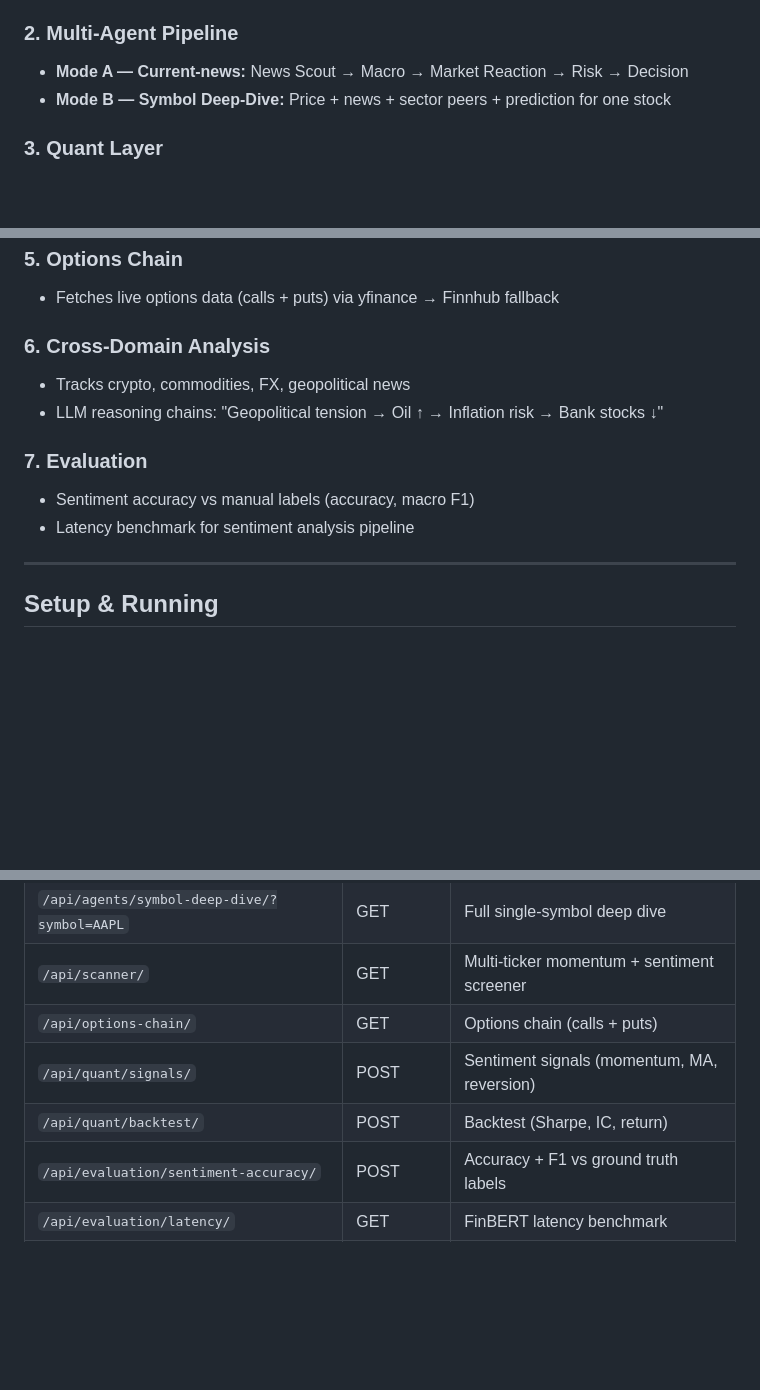
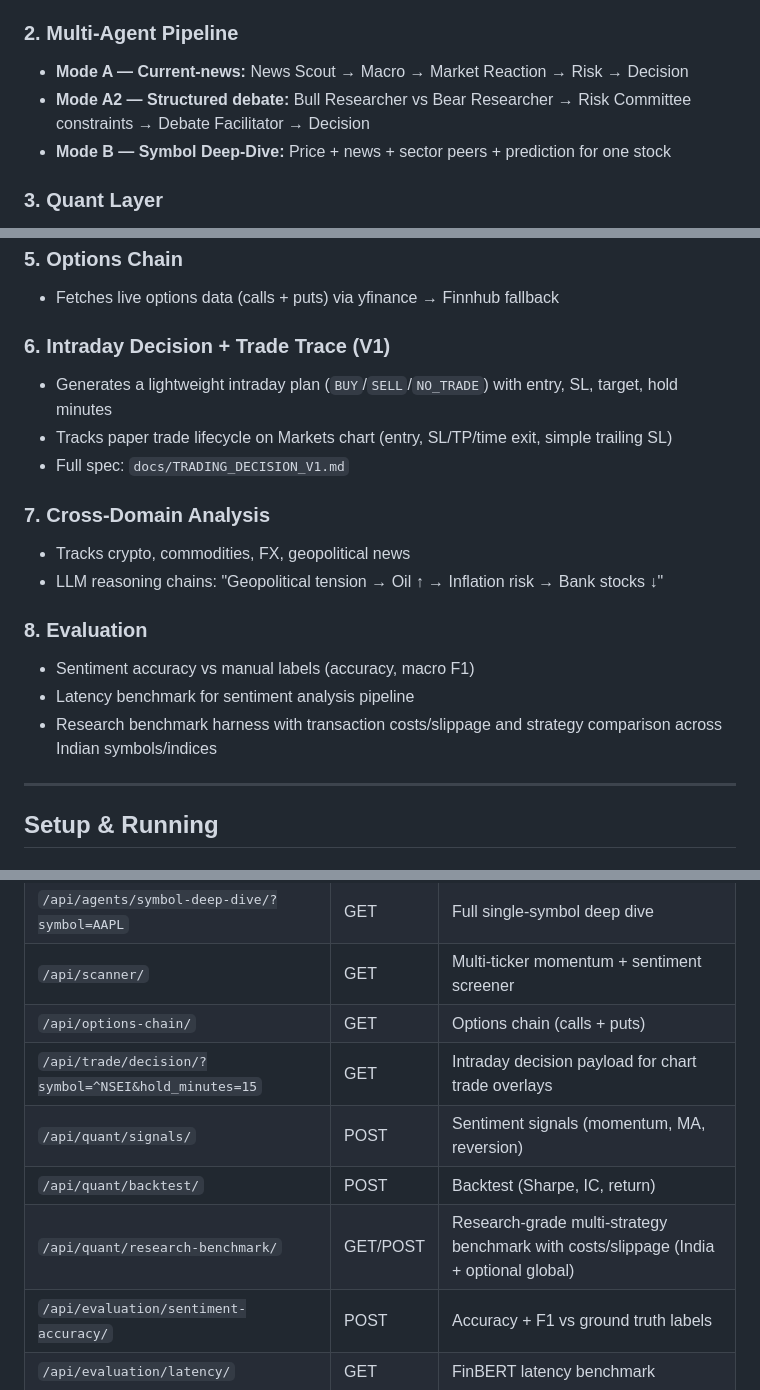
Before and after one commit to dixitkeshav/Agentic-GenAI-Financial-Intelligence-and-Strategy-Engine, a Markdown page: README.md, 3 parts joined by grey strips. Rendered like a GitHub page; blank space fills up the shorter version.

Commit message:
chore: update README.md
Co-authored-by: Cursor <cursoragent@cursor.com>

```diff
--- a/README.md
+++ b/README.md
@@ -184,6 +184,7 @@ There is also a **Symbol Deep-Dive** agent that performs a comprehensive single-
 
 ### 2. Multi-Agent Pipeline
 - **Mode A — Current-news:** News Scout → Macro → Market Reaction → Risk → Decision
+- **Mode A2 — Structured debate:** Bull Researcher vs Bear Researcher → Risk Committee constraints → Debate Facilitator → Decision
 - **Mode B — Symbol Deep-Dive:** Price + news + sector peers + prediction for one stock
 
 ### 3. Quant Layer
@@ -197,13 +198,19 @@ There is also a **Symbol Deep-Dive** agent that performs a comprehensive single-
 ### 5. Options Chain
 - Fetches live options data (calls + puts) via yfinance → Finnhub fallback
 
-### 6. Cross-Domain Analysis
+### 6. Intraday Decision + Trade Trace (V1)
+- Generates a lightweight intraday plan (`BUY`/`SELL`/`NO_TRADE`) with entry, SL, target, hold minutes
+- Tracks paper trade lifecycle on Markets chart (entry, SL/TP/time exit, simple trailing SL)
+- Full spec: `docs/TRADING_DECISION_V1.md`
+
+### 7. Cross-Domain Analysis
 - Tracks crypto, commodities, FX, geopolitical news
 - LLM reasoning chains: "Geopolitical tension → Oil ↑ → Inflation risk → Bank stocks ↓"
 
-### 7. Evaluation
+### 8. Evaluation
 - Sentiment accuracy vs manual labels (accuracy, macro F1)
 - Latency benchmark for sentiment analysis pipeline
+- Research benchmark harness with transaction costs/slippage and strategy comparison across Indian symbols/indices
 
 ---
 
@@ -277,8 +284,10 @@ cd backend && celery -A config worker -l info
 | `/api/agents/symbol-deep-dive/?symbol=AAPL` | GET | Full single-symbol deep dive |
 | `/api/scanner/` | GET | Multi-ticker momentum + sentiment screener |
 | `/api/options-chain/` | GET | Options chain (calls + puts) |
+| `/api/trade/decision/?symbol=^NSEI&hold_minutes=15` | GET | Intraday decision payload for chart trade overlays |
 | `/api/quant/signals/` | POST | Sentiment signals (momentum, MA, reversion) |
 | `/api/quant/backtest/` | POST | Backtest (Sharpe, IC, return) |
+| `/api/quant/research-benchmark/` | GET/POST | Research-grade multi-strategy benchmark with costs/slippage (India + optional global) |
 | `/api/evaluation/sentiment-accuracy/` | POST | Accuracy + F1 vs ground truth labels |
 | `/api/evaluation/latency/` | GET | FinBERT latency benchmark |
 | `/api/cross-domain/?domain=crypto` | GET | Cross-domain news + LLM reasoning |
```
